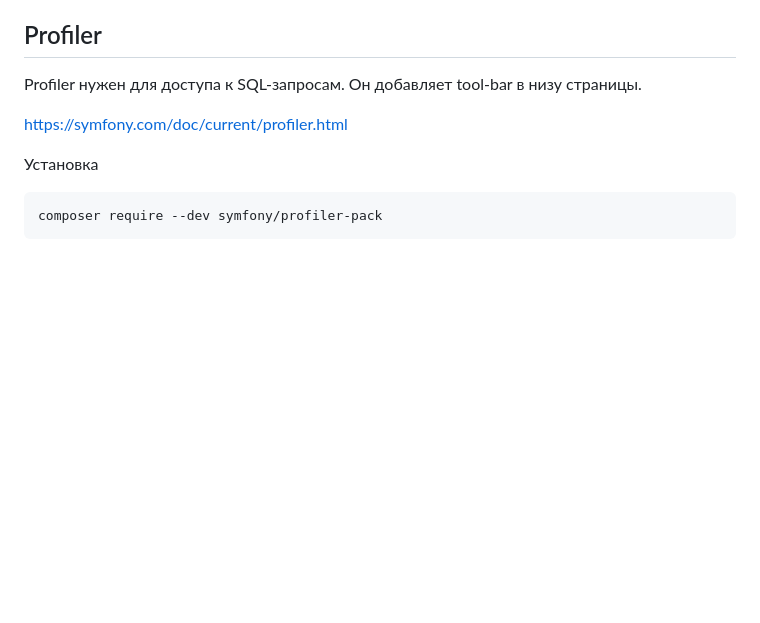
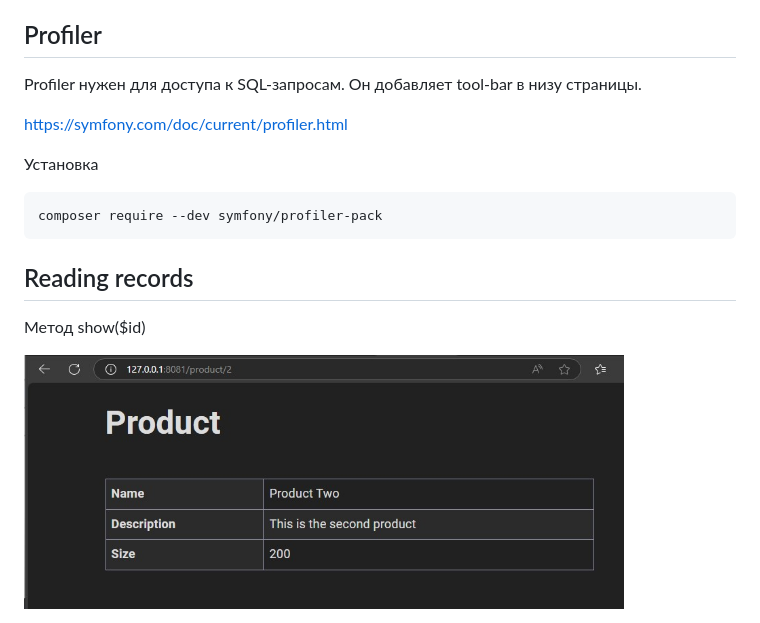
Before and after one commit to sytnic/symfony-in-hour, a Markdown page: _behind_thecode/_behind_thecode.md, the part around the change. GitHub-like rendering; pictures changed too: _behind_thecode/img/show-id.jpg (added); blank space fills up the shorter version.

Commit message:
Reading records 1

```diff
--- a/_behind_thecode.md
+++ b/_behind_thecode/_behind_thecode.md
@@ -292,4 +292,8 @@ https://symfony.com/doc/current/profiler.html
 
     composer require --dev symfony/profiler-pack
 
-##
+## Reading records
+
+Метод show($id)
+
+<img src="img/show-id.jpg" alt="drawing" width="600"/>
```
Also changed, not shown: 2 other files.
